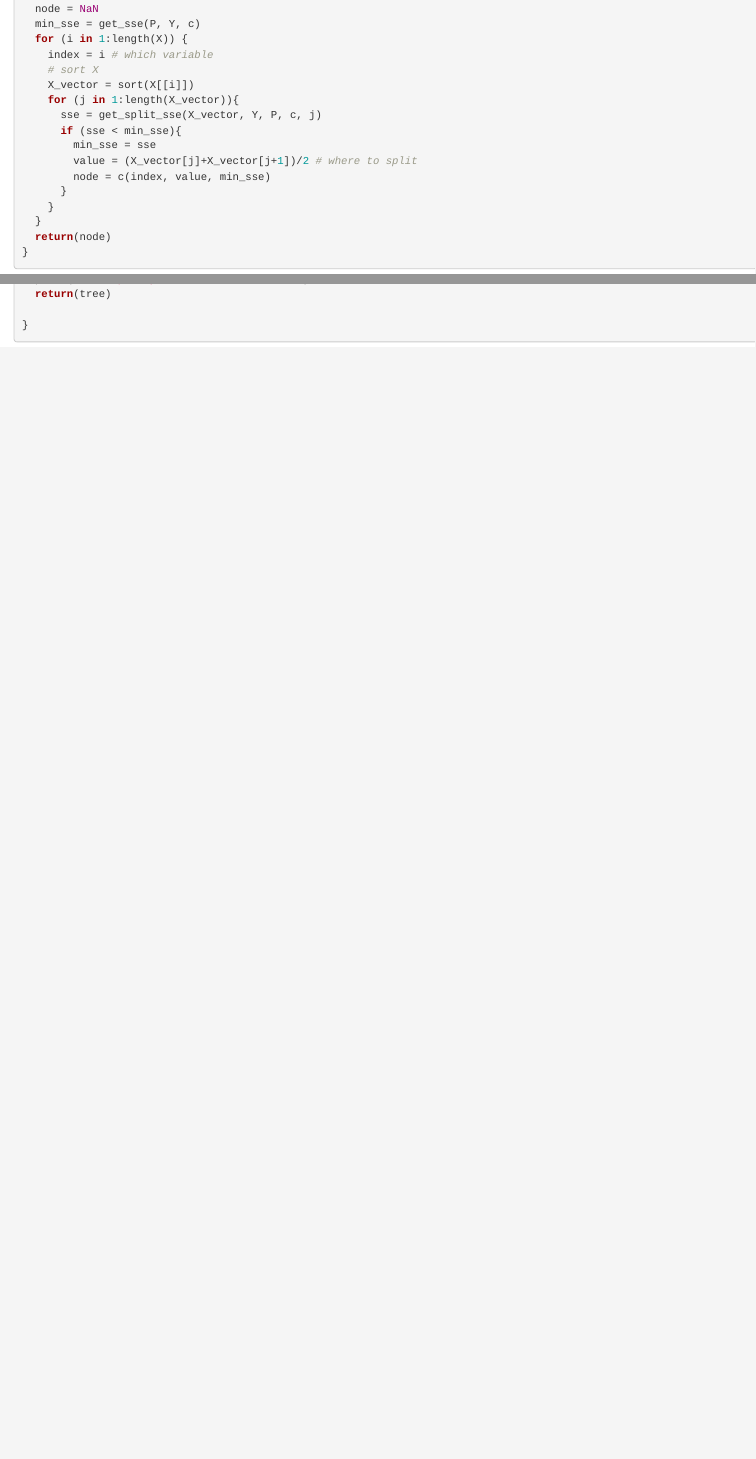
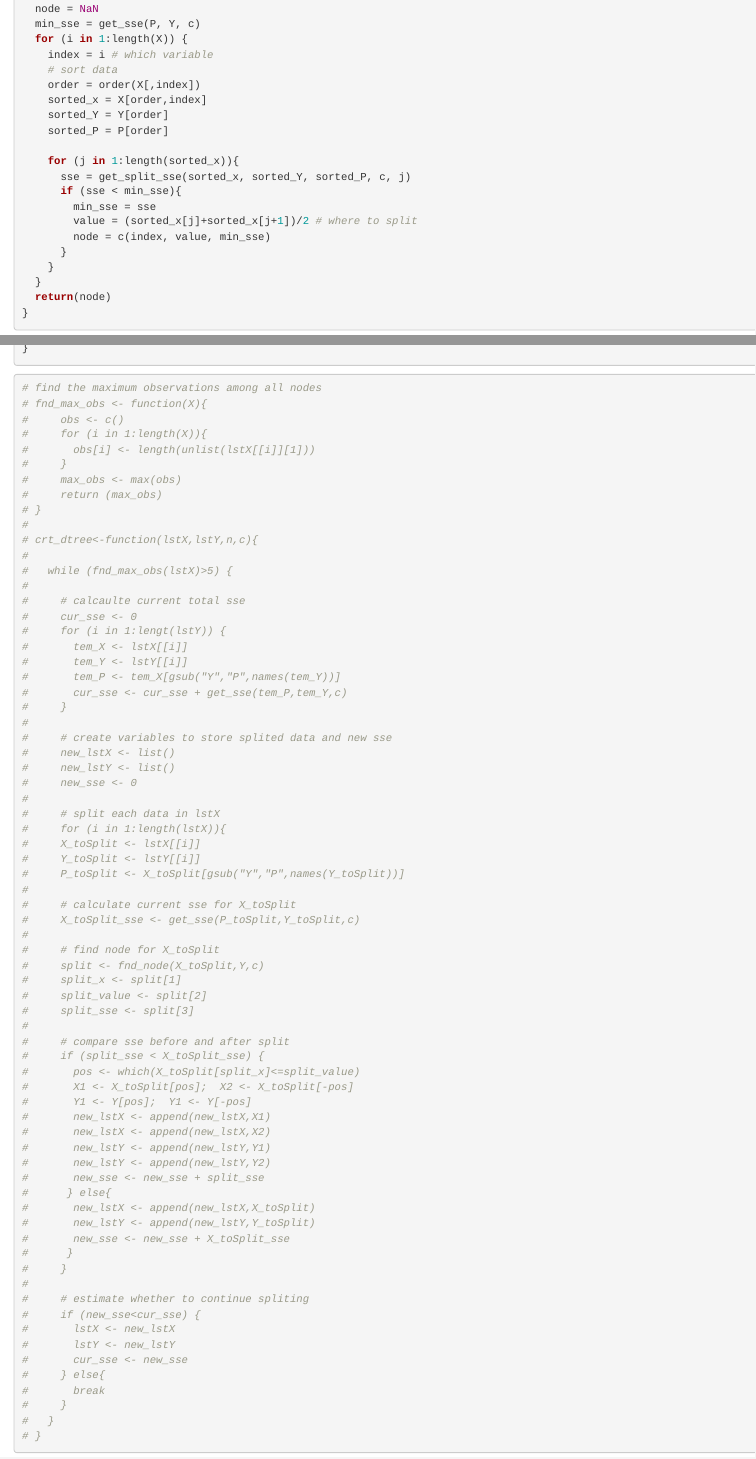
Before and after one commit to Ruoyu-Qian/Build-Regression-Tree, an R Markdown document (Build Regression Trees.Rmd): the page in a window 1100 px wide, from 1230 px down, and a second part further down, joined at a grey line. Rendered offline with R 4.5, knitr and Pandoc, with nearby package versions.

Commit message:
Update Build Regression Trees.Rmd

````diff
--- a/Build Regression Trees.Rmd
+++ b/Build Regression Trees.Rmd
@@ -69,13 +69,17 @@ fnd_node <- function(P, X, Y, c)
   min_sse = get_sse(P, Y, c)
   for (i in 1:length(X)) {
     index = i # which variable
-    # sort X
-    X_vector = sort(X[[i]])
-    for (j in 1:length(X_vector)){
-      sse = get_split_sse(X_vector, Y, P, c, j)
+    # sort data
+    order = order(X[,index])
+    sorted_x = X[order,index]
+    sorted_Y = Y[order]
+    sorted_P = P[order]
+
+    for (j in 1:length(sorted_x)){
+      sse = get_split_sse(sorted_x, sorted_Y, sorted_P, c, j)
       if (sse < min_sse){
         min_sse = sse
-        value = (X_vector[j]+X_vector[j+1])/2 # where to split
+        value = (sorted_x[j]+sorted_x[j+1])/2 # where to split
         node = c(index, value, min_sse)
       }
     }
@@ -156,6 +160,83 @@ crt_dtree<-function(X,Y,P,n,c){
   return(tree)
 
 }
+
+```
+
+
+```{r}
+# find the maximum observations among all nodes
+# fnd_max_obs <- function(X){
+#     obs <- c()
+#     for (i in 1:length(X)){
+#       obs[i] <- length(unlist(lstX[[i]][1]))
+#     }
+#     max_obs <- max(obs)
+#     return (max_obs)
+# }
+#
+# crt_dtree<-function(lstX,lstY,n,c){
+#
+#   while (fnd_max_obs(lstX)>5) {
+#
+#     # calcaulte current total sse
+#     cur_sse <- 0
+#     for (i in 1:lengt(lstY)) {
+#       tem_X <- lstX[[i]]
+#       tem_Y <- lstY[[i]]
+#       tem_P <- tem_X[gsub("Y","P",names(tem_Y))]
+#       cur_sse <- cur_sse + get_sse(tem_P,tem_Y,c)
+#     }
+#
+#     # create variables to store splited data and new sse
+#     new_lstX <- list()
+#     new_lstY <- list()
+#     new_sse <- 0
+#
+#     # split each data in lstX
+#     for (i in 1:length(lstX)){
+#     X_toSplit <- lstX[[i]]
+#     Y_toSplit <- lstY[[i]]
+#     P_toSplit <- X_toSplit[gsub("Y","P",names(Y_toSplit))]
+#
+#     # calculate current sse for X_toSplit
+#     X_toSplit_sse <- get_sse(P_toSplit,Y_toSplit,c)
+#
+#     # find node for X_toSplit
+#     split <- fnd_node(X_toSplit,Y,c)
+#     split_x <- split[1]
+#     split_value <- split[2]
+#     split_sse <- split[3]
+#
+#     # compare sse before and after split
+#     if (split_sse < X_toSplit_sse) {
+#       pos <- which(X_toSplit[split_x]<=split_value)
+#       X1 <- X_toSplit[pos];  X2 <- X_toSplit[-pos]
+#       Y1 <- Y[pos];  Y1 <- Y[-pos]
+#       new_lstX <- append(new_lstX,X1)
+#       new_lstX <- append(new_lstX,X2)
+#       new_lstY <- append(new_lstY,Y1)
+#       new_lstY <- append(new_lstY,Y2)
+#       new_sse <- new_sse + split_sse
+#      } else{
+#       new_lstX <- append(new_lstX,X_toSplit)
+#       new_lstY <- append(new_lstY,Y_toSplit)
+#       new_sse <- new_sse + X_toSplit_sse
+#      }
+#     }
+#
+#     # estimate whether to continue spliting
+#     if (new_sse<cur_sse) {
+#       lstX <- new_lstX
+#       lstY <- new_lstY
+#       cur_sse <- new_sse
+#     } else{
+#       break
+#     }
+#   }
+# }
+
+
 ```
 
 
````
Also changed, not shown: Build Regression Trees.Rmd (14 more changed lines).
